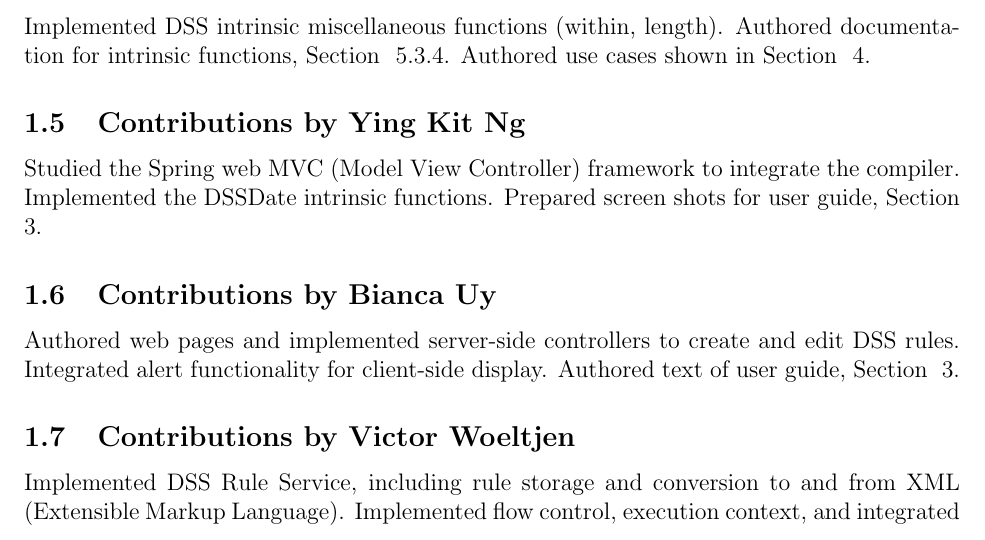
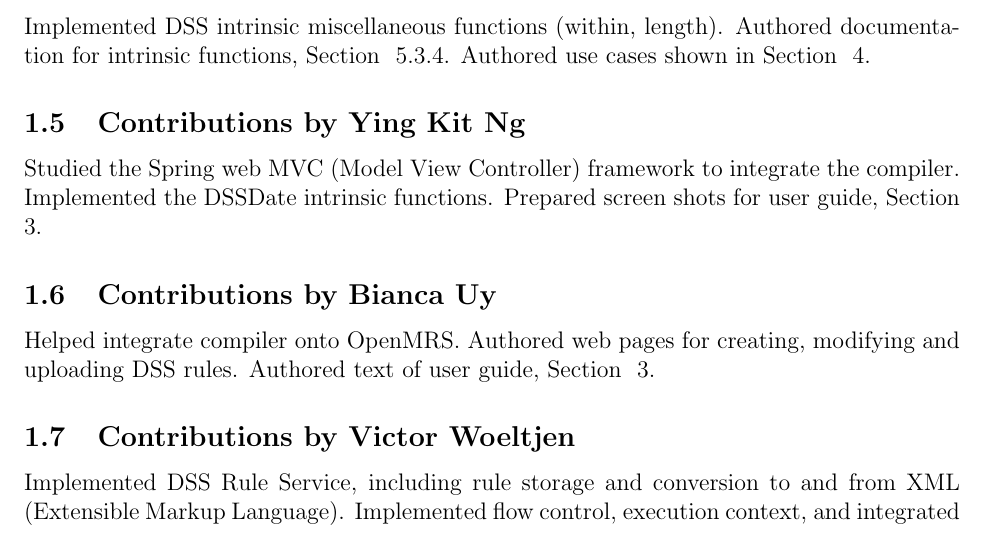
Before and after one commit to darthyoshi/sp2013-csc668-868-group1, a LaTeX document (trunk/OpenMRSSubmissions/05142013/report.tex): part of page 4 of 51, cut so that both start at the same text. Compiled offline with pdfLaTeX.

Commit message:
Updated Bianca's contribution text in submission document.

```diff
--- a/trunk/OpenMRSSubmissions/05142013/report.tex
+++ b/trunk/OpenMRSSubmissions/05142013/report.tex
@@ -65,9 +65,9 @@ the compiler. Implemented the DSSDate intrinsic functions. Prepared screen
 shots for user guide, Section ~\ref{sec:USER_GUIDE}.
 
 \subsection{Contributions by Bianca Uy}
-Authored web pages and implemented server-side controllers to create and edit
-DSS rules. Integrated alert functionality for client-side display. Authored
-text of user guide, Section ~\ref{sec:USER_GUIDE}.
+Helped integrate compiler onto OpenMRS.
+Authored web pages for creating, modifying and uploading DSS rules.
+Authored text of user guide, Section ~\ref{sec:USER_GUIDE}.
 
 \subsection{Contributions by Victor Woeltjen}
 Implemented DSS Rule Service, including rule storage and conversion to and from XML (Extensible Markup Language). Implemented flow control, execution
```
